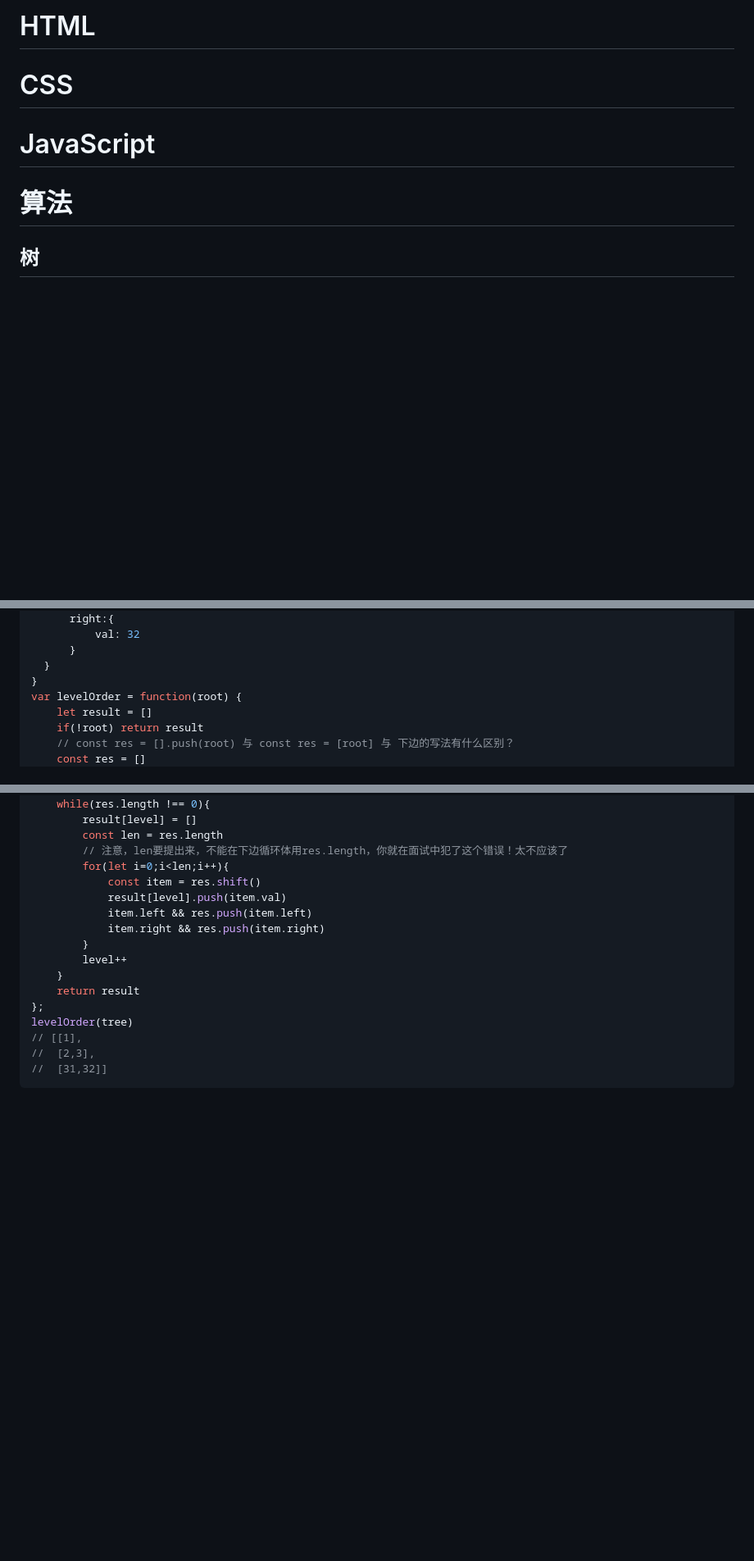
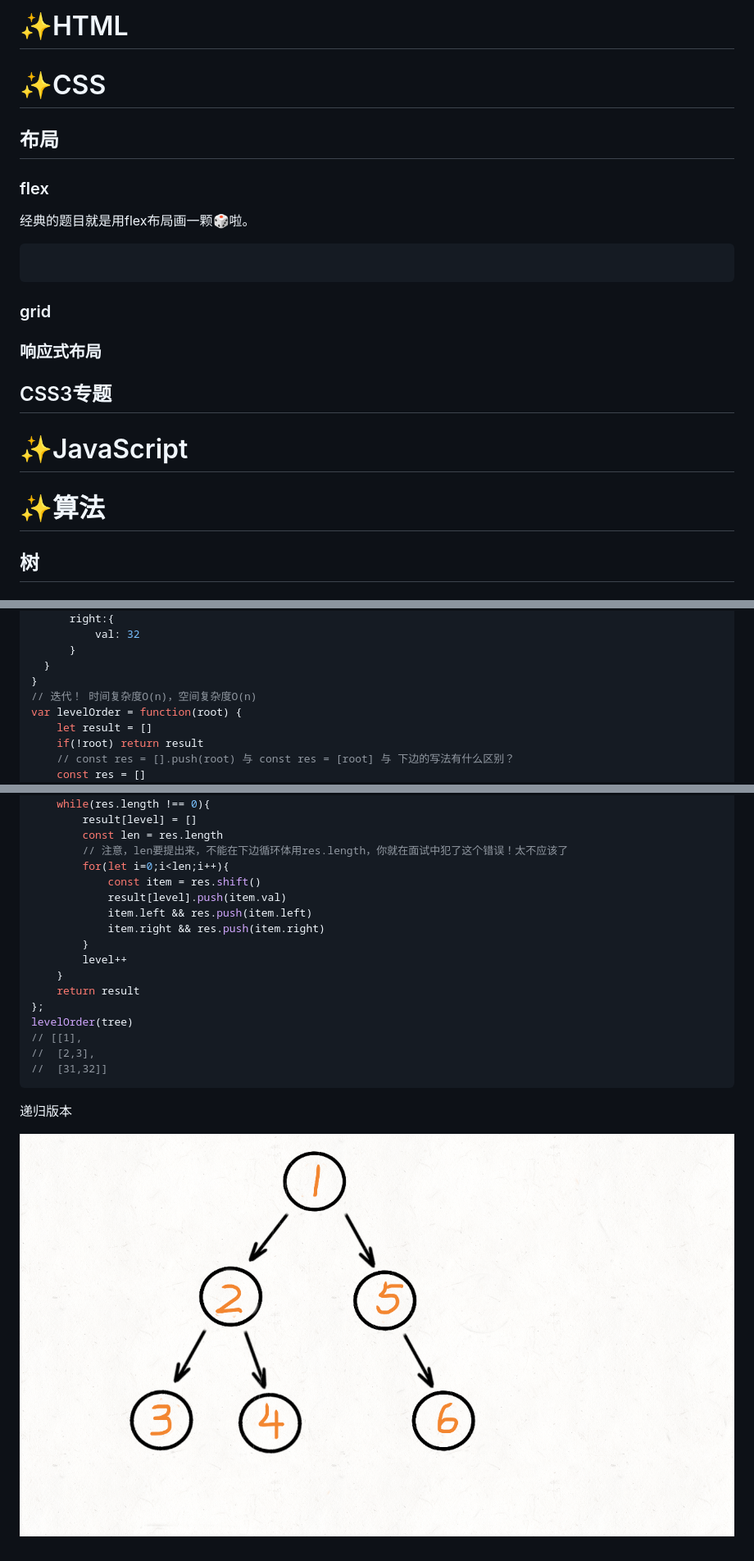
Before and after one commit to MrCrazyLeo/daily-life, a Markdown page: new_note.md, 3 parts joined by grey strips. Shown: that part at 82% size. Rendered like a GitHub page; pictures changed too: img/层次遍历递归.gif (added); blank space fills up the shorter version.

````diff
--- a/new_note.md
+++ b/new_note.md
@@ -1,10 +1,32 @@
-# HTML
+# ✨HTML
 
-# CSS
 
-# JavaScript
 
-# 算法
+
+
+# ✨CSS
+## 布局
+### flex
+
+经典的题目就是用flex布局画一颗🎲啦。
+
+```css
+
+```
+
+
+
+### grid
+### 响应式布局
+
+
+
+## CSS3专题
+
+
+# ✨JavaScript
+
+# ✨算法
 
 ## 树
 
@@ -28,6 +50,7 @@ var tree = {
       }
   }
 }
+// 迭代！ 时间复杂度O(n)，空间复杂度O(n)
 var levelOrder = function(root) {
     let result = []
     if(!root) return result
@@ -54,3 +77,7 @@ levelOrder(tree)
 // 	[2,3],
 // 	[31,32]]
 ```
+
+递归版本
+
+![层次遍历递归](img/层次遍历递归.gif)
````
